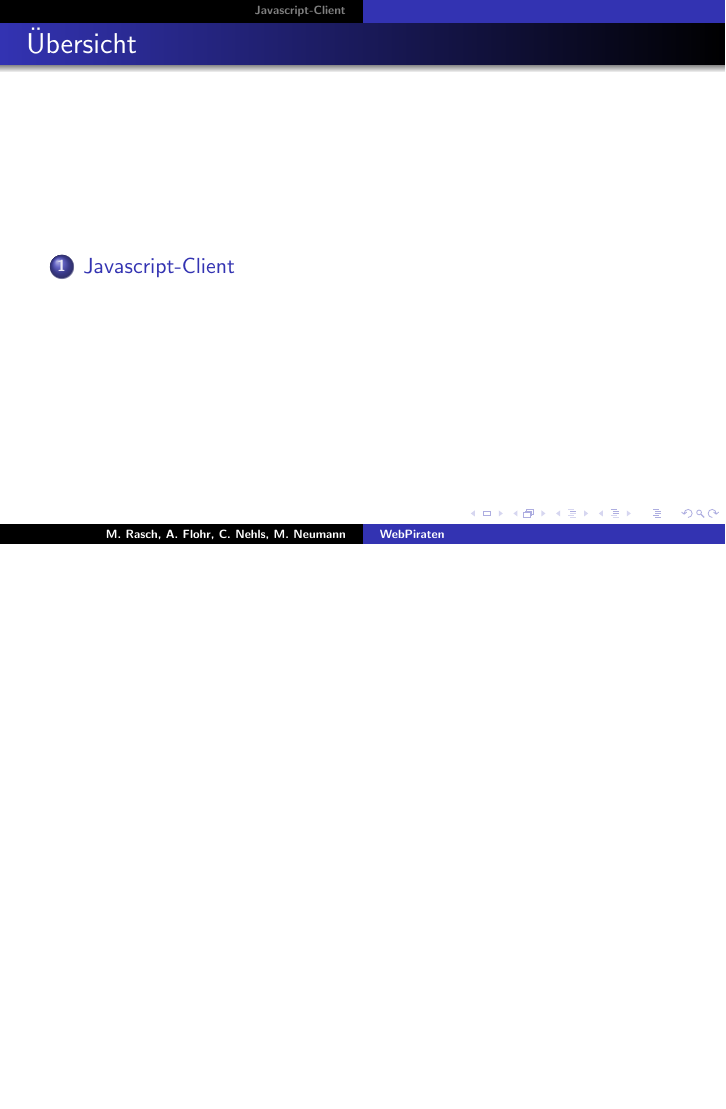
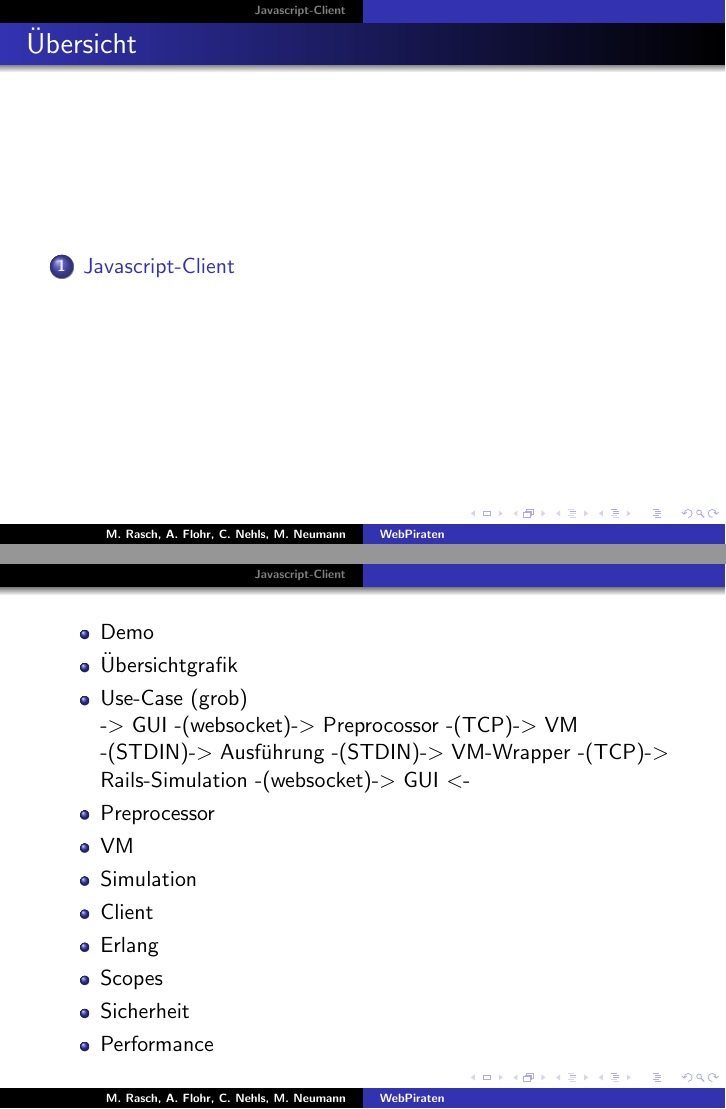
Before and after one commit to EyMaddis/bachelor-presentation, LaTeX slides (main.tex): page 2 of 3 before the commit and pages 2 and 3 of 4 after it, the two joined at a grey line, the shorter picture padded with empty space. Compiled offline with pdfLaTeX.

Commit message:
Adds folders for tex-files and a rough scheme of the presentation.

```diff
--- a/main.tex
+++ b/main.tex
@@ -19,8 +19,24 @@
 
 \begin{frame}
 \frametitle{Übersicht}
+\tableofcontents
+\end{frame}
 
-\tableofcontents
+\begin{frame}
+\begin{itemize}
+\item Demo
+\item Übersichtgrafik
+\item Use-Case (grob)\newline
+-$>$ GUI -(websocket)-$>$ Preprocossor -(TCP)-$>$ VM -(STDIN)-$>$ Ausführung -(STDIN)-$>$ VM-Wrapper -(TCP)-$>$ Rails-Simulation -(websocket)-$>$ GUI $<$-
+\item Preprocessor
+\item VM
+\item Simulation
+\item Client
+\item Erlang
+\item Scopes
+\item Sicherheit
+\item Performance
+\end{itemize}
 \end{frame}
 
 \include{client/client}
```
Also changed, not shown: erlang/erlang.tex (added, +5 -0 lines).
